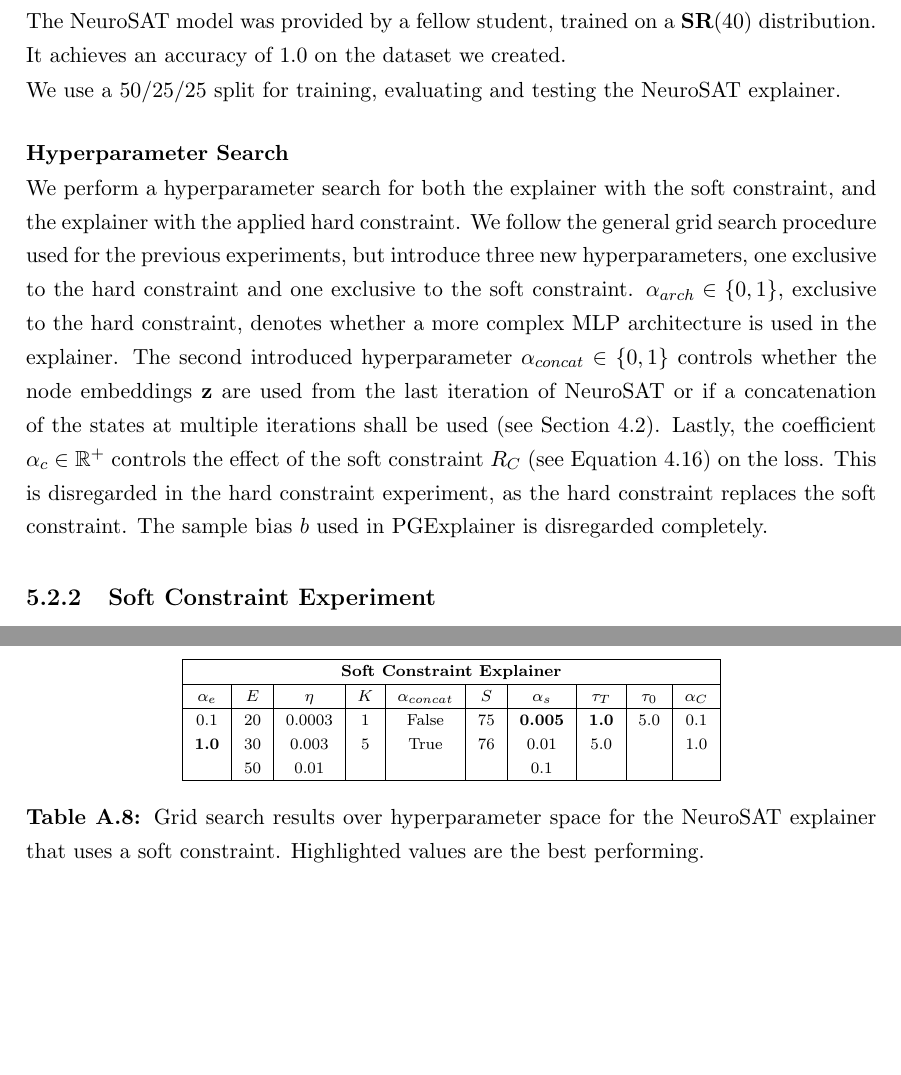
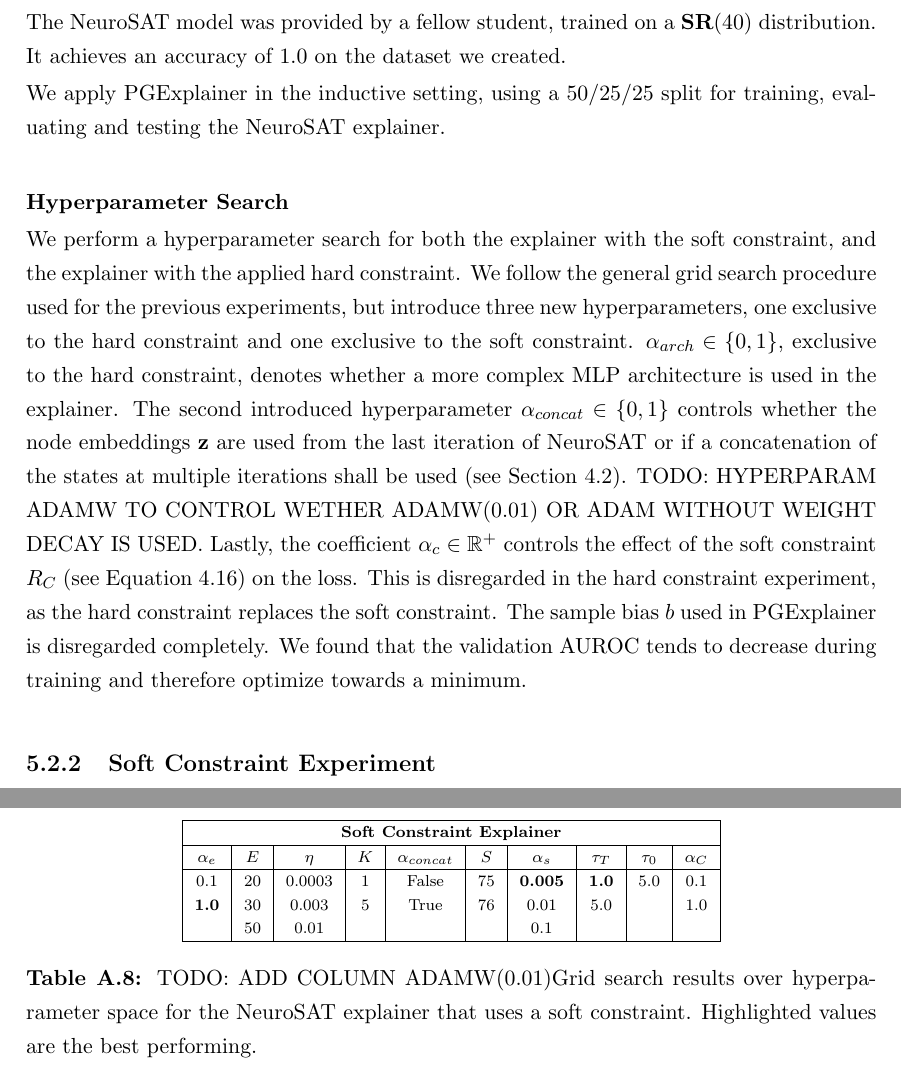
Before and after one commit to TrstnSch/BT-ML-PGESAT, a LaTeX thesis (thesis/main.tex, which reads thesis/chapters/06-results.tex, thesis/chapters/09-appendix.tex): two parts of pages 74 and 98 of 99, joined at a grey line, cut so that both start at the same text, the shorter picture padded with empty space. Compiled offline with pdfLaTeX.

Commit message:
Update Thesis

```diff
--- a/thesis/chapters/06-results.tex
+++ b/thesis/chapters/06-results.tex
@@ -562,10 +562,10 @@ The quantitative evaluation is adopted from Section \ref{sec:PGE_exp_setup}, wit
 
 The NeuroSAT model was provided by a fellow student, trained on a $\textbf{SR}(40)$ distribution. It achieves an accuracy of 1.0 on the dataset we created.
 
-We use a 50/25/25 split for training, evaluating and testing the NeuroSAT explainer. \bigskip
+We apply PGExplainer in the inductive setting, using a 50/25/25 split for training, evaluating and testing the NeuroSAT explainer. \bigskip
 
 \textbf{Hyperparameter Search}\par
-We perform a hyperparameter search for both the explainer with the soft constraint, and the explainer with the applied hard constraint. We follow the general grid search procedure used for the previous experiments, but introduce three new hyperparameters, one exclusive to the hard constraint and one exclusive to the soft constraint. $\alpha_{arch} \in \{0,1\}$, exclusive to the hard constraint, denotes whether a more complex MLP architecture is used in the explainer. The second introduced hyperparameter $\alpha_{concat} \in \{0,1\}$ controls whether the node embeddings $\mathbf{z}$ are used from the last iteration of NeuroSAT or if a concatenation of the states at multiple iterations shall be used (see Section \ref{sec:NeuroSAT_extension}). Lastly, the coefficient $\alpha_{c} \in \mathbb{R}^+$ controls the effect of the soft constraint $R_C$ (see Equation \ref{eq:soft_restraint}) on the loss. This is disregarded in the hard constraint experiment, as the hard constraint replaces the soft constraint. The sample bias $b$ used in PGExplainer is disregarded completely.
+We perform a hyperparameter search for both the explainer with the soft constraint, and the explainer with the applied hard constraint. We follow the general grid search procedure used for the previous experiments, but introduce three new hyperparameters, one exclusive to the hard constraint and one exclusive to the soft constraint. $\alpha_{arch} \in \{0,1\}$, exclusive to the hard constraint, denotes whether a more complex MLP architecture is used in the explainer. The second introduced hyperparameter $\alpha_{concat} \in \{0,1\}$ controls whether the node embeddings $\mathbf{z}$ are used from the last iteration of NeuroSAT or if a concatenation of the states at multiple iterations shall be used (see Section \ref{sec:NeuroSAT_extension}). TODO: HYPERPARAM ADAMW TO CONTROL WETHER ADAMW(0.01) OR ADAM WITHOUT WEIGHT DECAY IS USED. Lastly, the coefficient $\alpha_{c} \in \mathbb{R}^+$ controls the effect of the soft constraint $R_C$ (see Equation \ref{eq:soft_restraint}) on the loss. This is disregarded in the hard constraint experiment, as the hard constraint replaces the soft constraint. The sample bias $b$ used in PGExplainer is disregarded completely. We found that the validation AUROC tends to decrease during training and therefore optimize towards a minimum.
 
 
 \subsection{Soft Constraint Experiment}
--- a/thesis/chapters/09-appendix.tex
+++ b/thesis/chapters/09-appendix.tex
@@ -347,7 +347,7 @@ TODO: THIS ONLY CONSIDERS AUROC SCORE!!! EDGES ARE 0 FOR ALL PREDICTIONS AFTER A
   \textbf{1.0} & 30 & 0.003 & 5 & True & 76 & 0.01 & 5.0 &  & 1.0\\
    & 50 & 0.01 &  &  &  & 0.1 &  &  & \\ \hline
   \end{tabular}
-  \caption[NeuroSAT soft constraint Sweep]{Grid search results over hyperparameter space for the NeuroSAT explainer that uses a soft constraint. Highlighted values are the best performing.}
+  \caption[NeuroSAT soft constraint Sweep]{TODO: ADD COLUMN ADAMW(0.01)Grid search results over hyperparameter space for the NeuroSAT explainer that uses a soft constraint. Highlighted values are the best performing.}
 \end{table}
 
 
```
Also changed, not shown: thesis/main.pdf.
